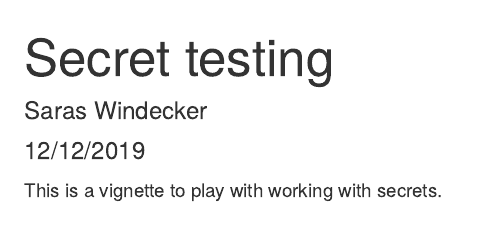
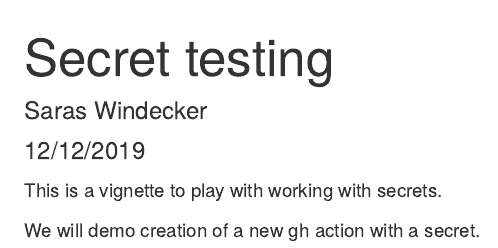
Before and after one commit to orchid00/actions_sandbox, an R Markdown document (secrets.Rmd): the page in a window 1100 px wide, from its top. Rendered offline with R 4.5, knitr and Pandoc, with nearby package versions.

Commit message:
add detail to secrets vignette

````diff
--- a/secrets.Rmd
+++ b/secrets.Rmd
@@ -10,3 +10,5 @@ knitr::opts_chunk$set(echo = TRUE)
 ```
 
 This is a vignette to play with working with secrets.
+
+We will demo creation of a new gh action with a secret.
````
